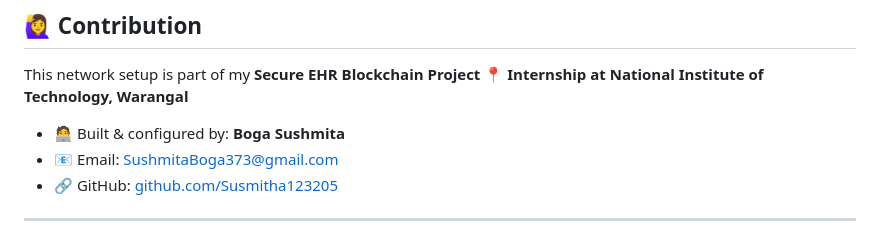
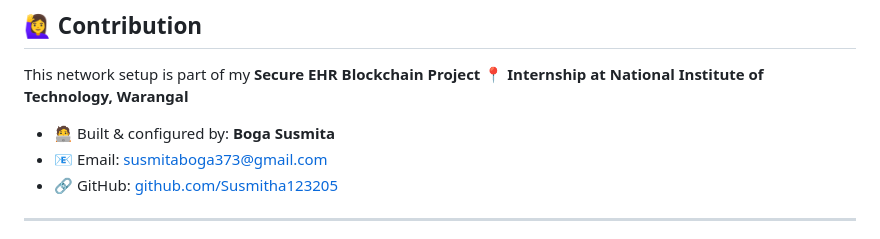
Before and after one commit to Susmitha123205/SECURE-EHR-HYPERLEDGER-IPFS, a Markdown page: fablo/README.md, the part around the change. Rendered like a GitHub page.

```diff
--- a/fablo/README.md
+++ b/fablo/README.md
@@ -108,8 +108,8 @@ fablo/
 This network setup is part of my **Secure EHR Blockchain Project**
 📍 **Internship at National Institute of Technology, Warangal**
 
-* 🧑‍💻 Built & configured by: **Boga Sushmita**
-* 📧 Email: [SushmitaBoga373@gmail.com](mailto:SushmitaBoga373@gmail.com)
+* 🧑‍💻 Built & configured by: **Boga Susmita**
+* 📧 Email: [susmitaboga373@gmail.com](mailto:susmitaboga373@gmail.com)
 * 🔗 GitHub: [github.com/Susmitha123205](https://github.com/Susmitha123205)
 
 ---
```
